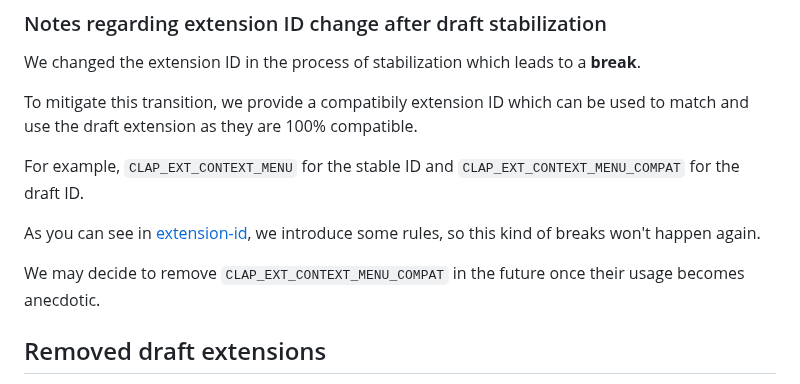
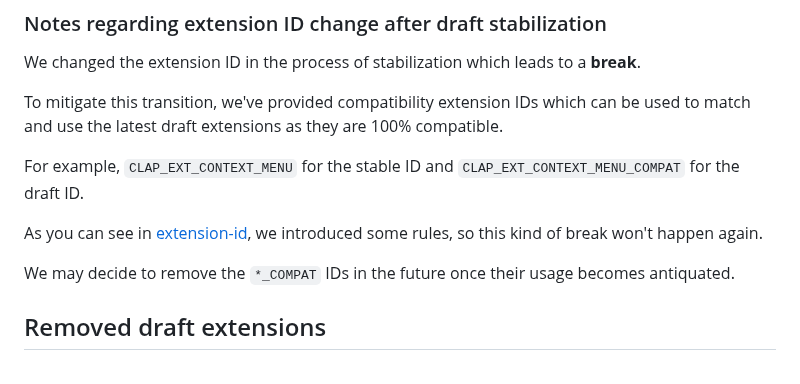
Before and after one commit to free-audio/clap, a Markdown page: ChangeLog.md, the part around the change. Rendered like a GitHub page.

Commit message:
Update ChangeLog.md
Co-authored-by: Dalton Messmer <messmer.dalton@gmail.com>

```diff
--- a/ChangeLog.md
+++ b/ChangeLog.md
@@ -21,13 +21,13 @@
 
 We changed the extension ID in the process of stabilization which leads to a **break**.
 
-To mitigate this transition, we provide a compatibily extension ID which can be used to match and use the draft extension as they are 100% compatible.
+To mitigate this transition, we've provided compatibility extension IDs which can be used to match and use the latest draft extensions as they are 100% compatible.
 
 For example, `CLAP_EXT_CONTEXT_MENU` for the stable ID and `CLAP_EXT_CONTEXT_MENU_COMPAT` for the draft ID.
 
-As you can see in [extension-id](conventions/extension-id.md), we introduce some rules, so this kind of breaks won't happen again.
+As you can see in [extension-id](conventions/extension-id.md), we introduced some rules, so this kind of break won't happen again.
 
-We may decide to remove `CLAP_EXT_CONTEXT_MENU_COMPAT` in the future once their usage becomes anecdotic.
+We may decide to remove the `*_COMPAT` IDs in the future once their usage becomes antiquated.
 
 ## Removed draft extensions
 
```
